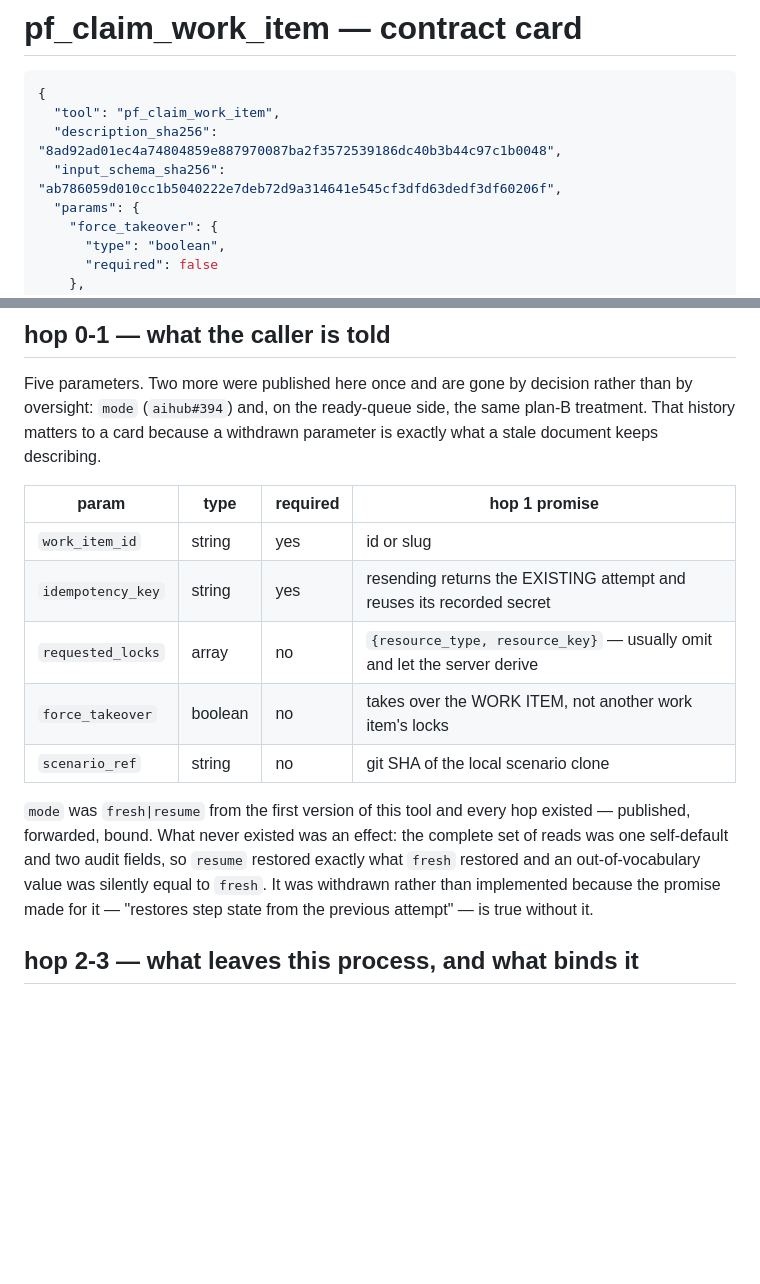
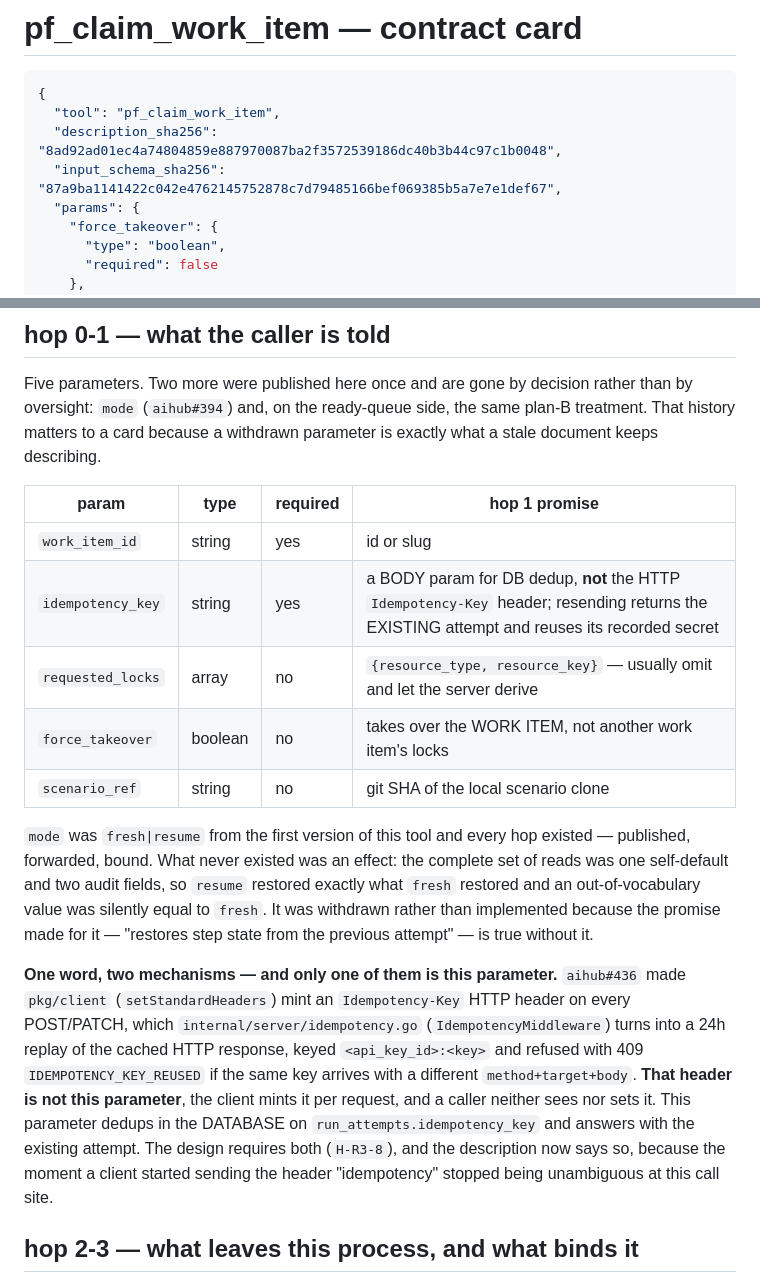
Before and after one commit to GMISWE/ieops-aihub, a Markdown page: docs/mcp-cards/pf_claim_work_item.md, 2 parts joined by grey strips. Rendered like a GitHub page; blank space fills up the shorter version.

Commit message:
update pf_claim_work_item's contract card for the header/body split
Merging main brought in the contract-card drift gate (#377), which pins
input_schema_sha256 — and that hash covers every parameter description, so this
branch's change to idempotency_key's text turns K3 red. That is the gate working:
it is the only arm that can see a parameter's published meaning change.

The card is regenerated, but not only regenerated. Its hop 0-1 row and a new
paragraph now carry the same distinction the description does, because a card
that agrees with the schema by hash while its prose still describes the old
single meaning is exactly the drift the gate cannot catch. The header is minted
per request by the client and a caller neither sees nor sets it; this parameter
dedups in the database and answers with the existing attempt.

Only description_sha256's sibling hash moved; the tool description itself is
unchanged, and the regen touched this one card.

```diff
--- a/docs/mcp-cards/pf_claim_work_item.md
+++ b/docs/mcp-cards/pf_claim_work_item.md
@@ -4,7 +4,7 @@
 {
   "tool": "pf_claim_work_item",
   "description_sha256": "8ad92ad01ec4a74804859e887970087ba2f3572539186dc40b3b44c97c1b0048",
-  "input_schema_sha256": "ab786059d010cc1b5040222e7deb72d9a314641e545cf3dfd63dedf3df60206f",
+  "input_schema_sha256": "87a9ba1141422c042e4762145752878c7d79485166bef069385b5a7e7e1def67",
   "params": {
     "force_takeover": {
       "type": "boolean",
@@ -52,7 +52,7 @@ what a stale document keeps describing.
 | param | type | required | hop 1 promise |
 |---|---|---|---|
 | `work_item_id` | string | yes | id or slug |
-| `idempotency_key` | string | yes | resending returns the EXISTING attempt and reuses its recorded secret |
+| `idempotency_key` | string | yes | a BODY param for DB dedup, **not** the HTTP `Idempotency-Key` header; resending returns the EXISTING attempt and reuses its recorded secret |
 | `requested_locks` | array | no | `{resource_type, resource_key}` — usually omit and let the server derive |
 | `force_takeover` | boolean | no | takes over the WORK ITEM, not another work item's locks |
 | `scenario_ref` | string | no | git SHA of the local scenario clone |
@@ -63,6 +63,18 @@ of reads was one self-default and two audit fields, so `resume` restored exactly
 what `fresh` restored and an out-of-vocabulary value was silently equal to `fresh`.
 It was withdrawn rather than implemented because the promise made for it —
 "restores step state from the previous attempt" — is true without it.
+
+**One word, two mechanisms — and only one of them is this parameter.** `aihub#436`
+made `pkg/client` (`setStandardHeaders`) mint an `Idempotency-Key` HTTP header on
+every POST/PATCH, which `internal/server/idempotency.go` (`IdempotencyMiddleware`)
+turns into a 24h replay of the cached HTTP response, keyed
+`<api_key_id>:<key>` and refused with 409 `IDEMPOTENCY_KEY_REUSED` if the same key
+arrives with a different `method+target+body`. **That header is not this
+parameter**, the client mints it per request, and a caller neither sees nor sets
+it. This parameter dedups in the DATABASE on `run_attempts.idempotency_key` and
+answers with the existing attempt. The design requires both (`H-R3-8`), and the
+description now says so, because the moment a client started sending the header
+"idempotency" stopped being unambiguous at this call site.
 
 ## hop 2-3 — what leaves this process, and what binds it
 
```
